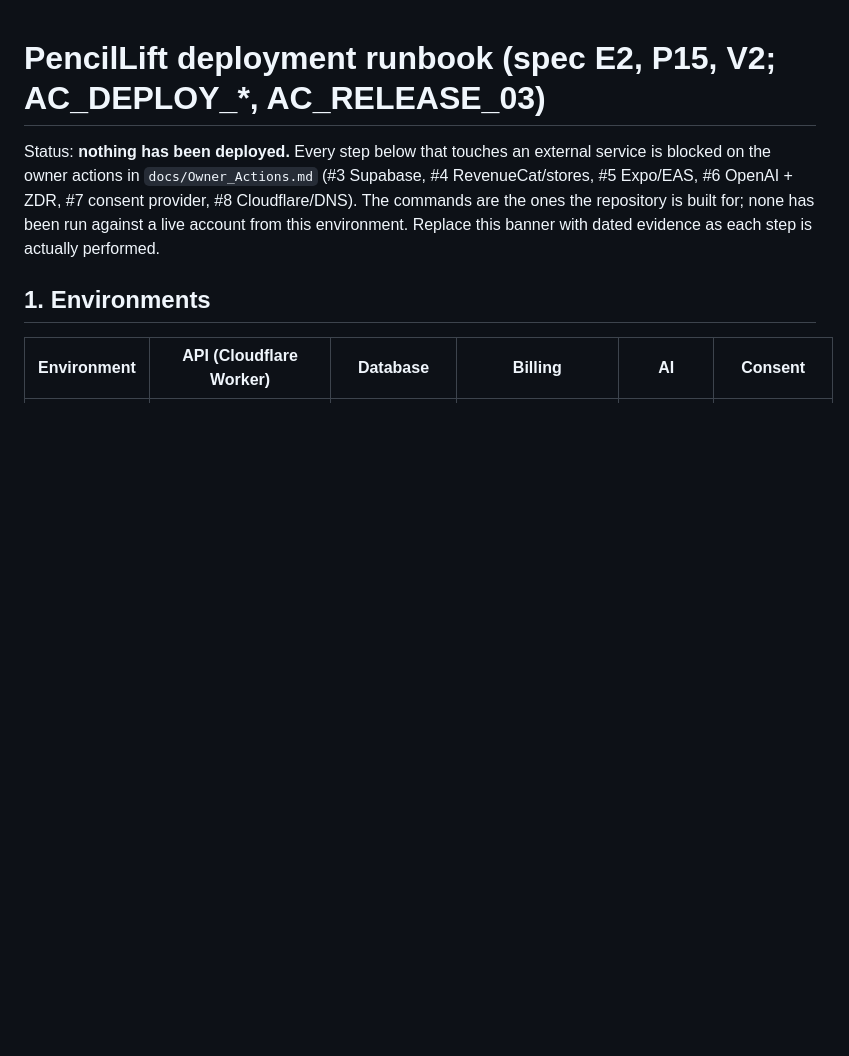
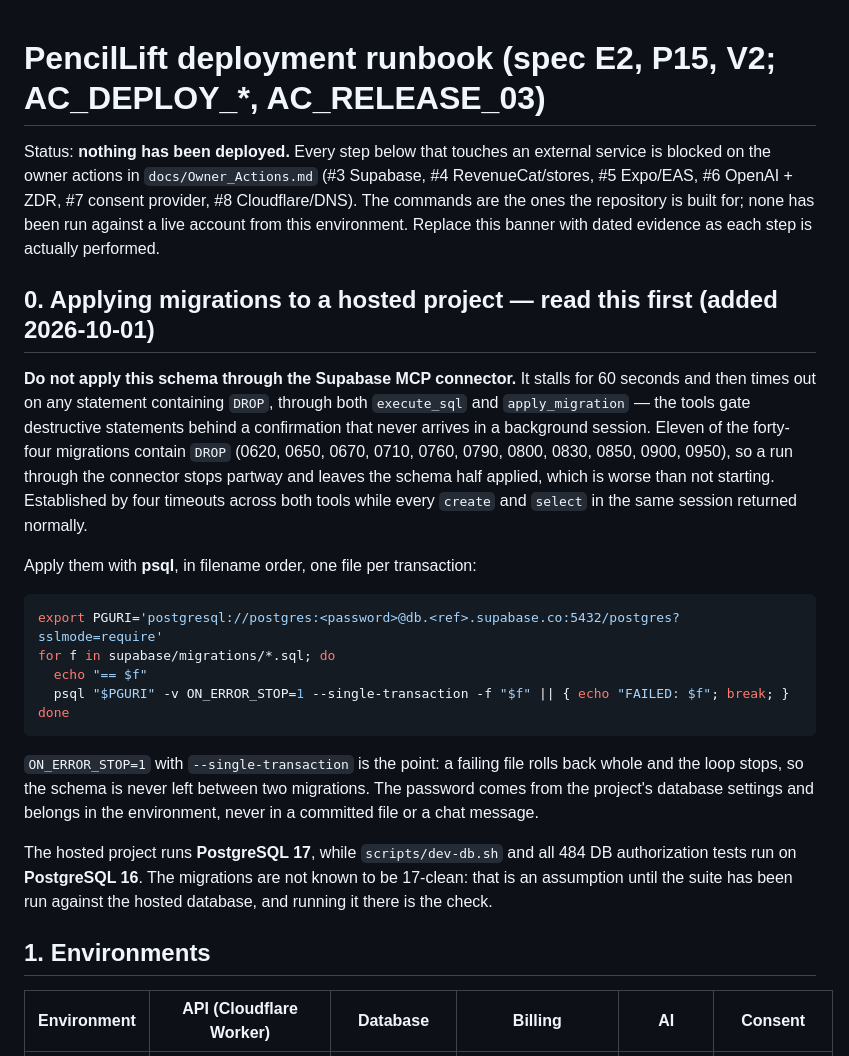
Before and after one commit to erickjgreenmd-byte/claudecampsophie, a Markdown page: docs/Deployment_Runbook.md, the part around the change. Rendered like a GitHub page; blank space fills up the shorter version.

Commit message:
Answer owner action #20 by running it, and record why the schema cannot be applied through the connector
Created the Supabase project pencillift-staging (us-west-1) in the owner's org and probed it before
applying anything.

OWNER ACTION #20 IS ANSWERED, and by running it rather than by asking anyone. It asked whether a
hosted Supabase project will let migrations create a trigger on auth.sessions and let a SECURITY
DEFINER function read it. Both do: the trigger created, and a `security definer ... set search_path =
''` function reading auth.sessions returned a count rather than a permission error. Migrations 0720
and 0830 will apply. That was the largest "might not work on hosted Supabase" risk in the record and
it cost one probe, which is why it went first — a failure there would have invalidated every step
after it.

THE CONNECTOR CANNOT APPLY THIS SCHEMA, and the runbook now says so in a section before section 1.
Both Supabase MCP tools stall for 60 seconds and time out on any statement containing DROP; the tools
gate destructive statements behind a confirmation that never arrives in a background session.
Established rather than guessed: four timeouts across execute_sql and apply_migration while every
create and select in the same session returned normally, with pg_stat_activity showing no competing
backends and a lock_timeout making no difference. Eleven of the forty-four migrations contain DROP, so
a connector run stops partway and leaves the schema half applied — worse than not starting. The
section gives the psql loop instead, with ON_ERROR_STOP=1 and --single-transaction so a failing file
rolls back whole and the loop halts between migrations rather than inside one.

ONE THING THE RECORDS DID NOT KNOW: the hosted project runs PostgreSQL 17.11. scripts/dev-db.sh and
all 484 DB authorization tests run on PostgreSQL 16. The migrations are not known to be 17-clean, and
the runbook now says that is an assumption until the suite has been run against the hosted database
rather than a fact. Running it there is the check, and it is cheap.

The probe left a no-op trigger and a probe_tmp schema behind, because removing them is itself a DROP.
They are named in the owner action and are the first thing removed once psql access exists.

Co-Authored-By: Claude Opus 5 <noreply@anthropic.com>
Claude-Session: https://claude.ai/code/session_01A2236HPxacx5HGZh3Nxnuu

````diff
--- a/docs/Deployment_Runbook.md
+++ b/docs/Deployment_Runbook.md
@@ -5,6 +5,34 @@ owner actions in `docs/Owner_Actions.md` (#3 Supabase, #4 RevenueCat/stores, #5
 #7 consent provider, #8 Cloudflare/DNS). The commands are the ones the repository is built for; none has
 been run against a live account from this environment. Replace this banner with dated evidence as each
 step is actually performed.
+
+## 0. Applying migrations to a hosted project — read this first (added 2026-10-01)
+
+**Do not apply this schema through the Supabase MCP connector.** It stalls for 60 seconds and then
+times out on any statement containing `DROP`, through both `execute_sql` and `apply_migration` — the
+tools gate destructive statements behind a confirmation that never arrives in a background session.
+Eleven of the forty-four migrations contain `DROP` (0620, 0650, 0670, 0710, 0760, 0790, 0800, 0830,
+0850, 0900, 0950), so a run through the connector stops partway and leaves the schema half applied,
+which is worse than not starting. Established by four timeouts across both tools while every `create`
+and `select` in the same session returned normally.
+
+Apply them with **psql**, in filename order, one file per transaction:
+
+```bash
+export PGURI='postgresql://postgres:<password>@db.<ref>.supabase.co:5432/postgres?sslmode=require'
+for f in supabase/migrations/*.sql; do
+  echo "== $f"
+  psql "$PGURI" -v ON_ERROR_STOP=1 --single-transaction -f "$f" || { echo "FAILED: $f"; break; }
+done
+```
+
+`ON_ERROR_STOP=1` with `--single-transaction` is the point: a failing file rolls back whole and the
+loop stops, so the schema is never left between two migrations. The password comes from the project's
+database settings and belongs in the environment, never in a committed file or a chat message.
+
+The hosted project runs **PostgreSQL 17**, while `scripts/dev-db.sh` and all 484 DB authorization
+tests run on **PostgreSQL 16**. The migrations are not known to be 17-clean: that is an assumption
+until the suite has been run against the hosted database, and running it there is the check.
 
 ## 1. Environments
 
````
Also changed, not shown: docs/Owner_Actions.md (+1 -1 lines).
